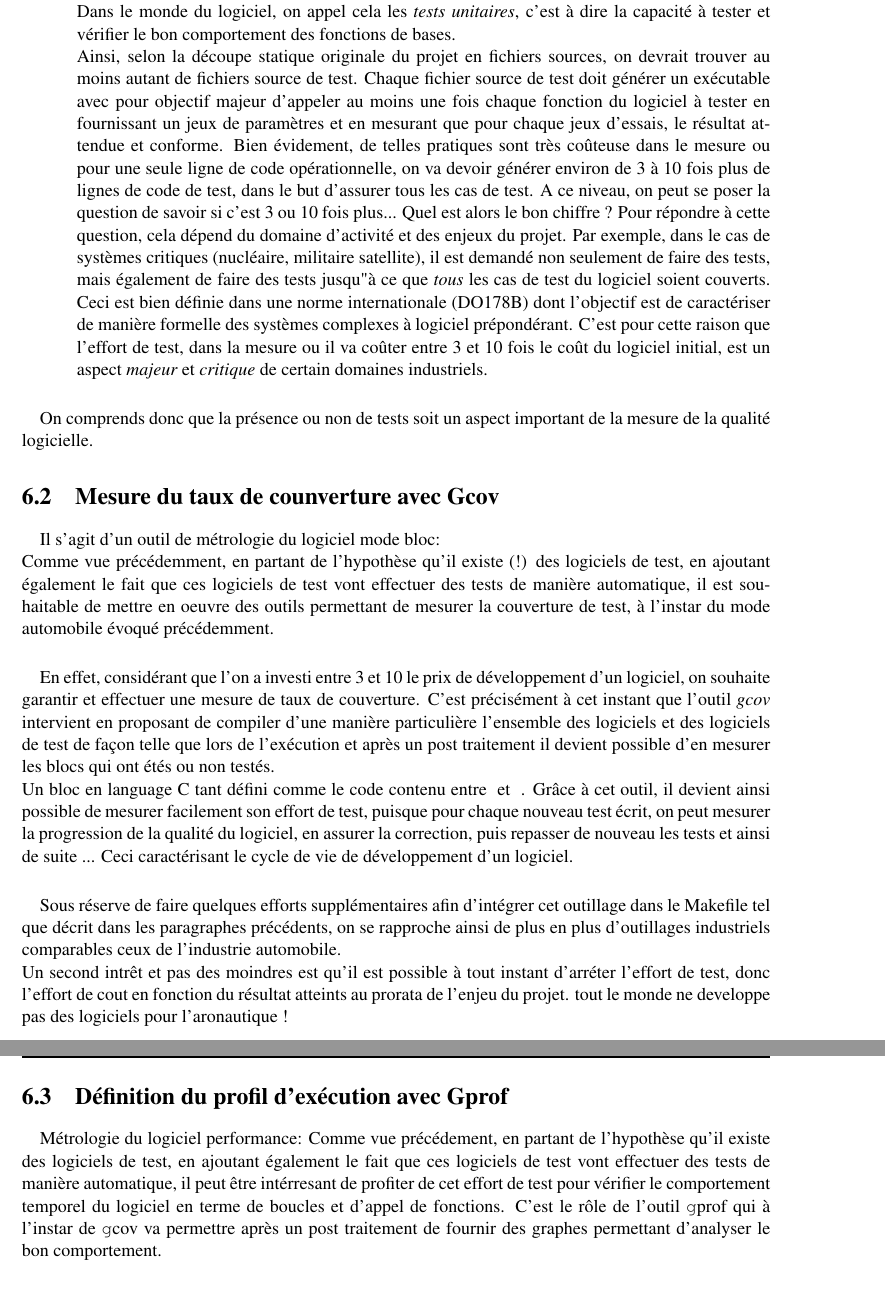
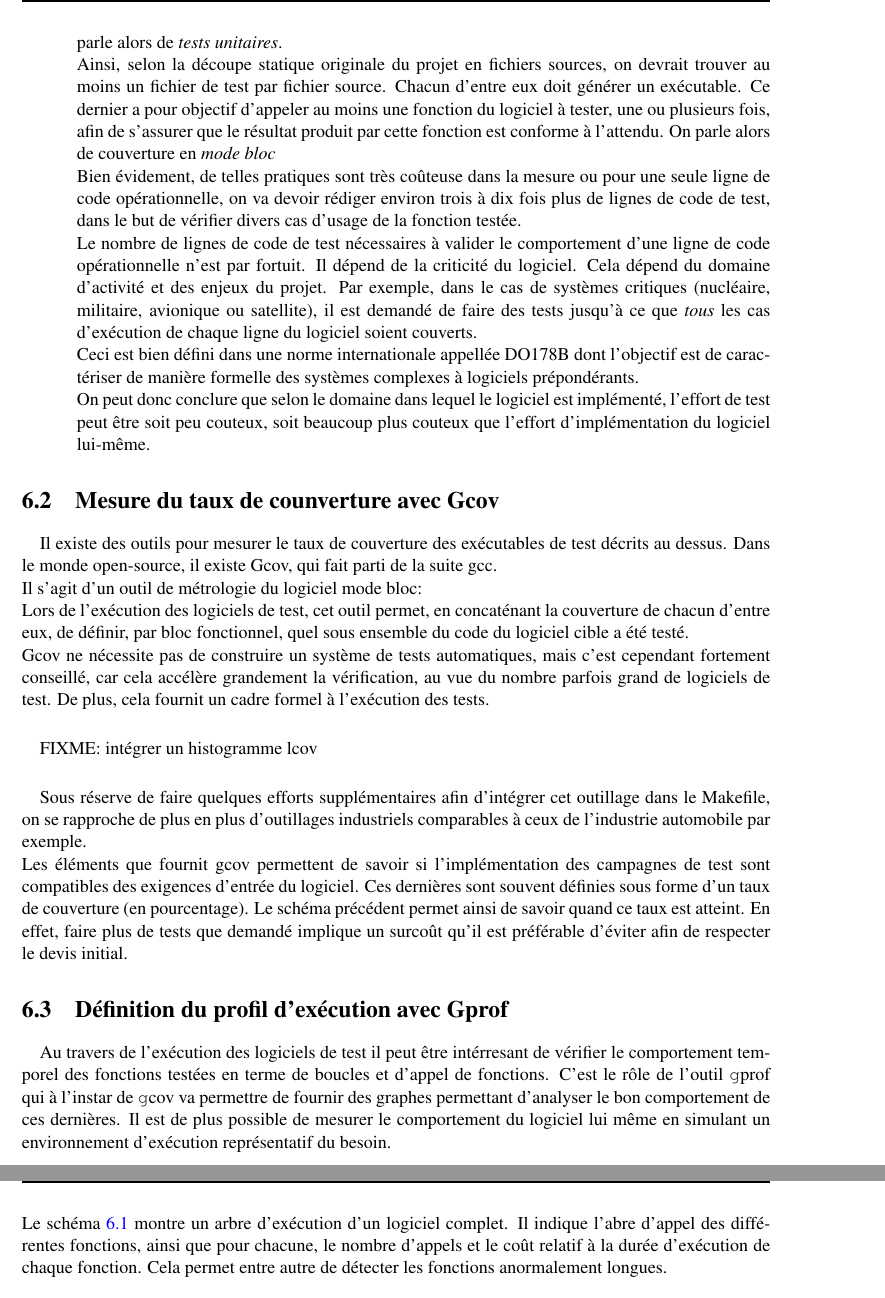
Before and after one commit to PThierry/outils_gnu, a LaTeX thesis (document.tex, which reads tests_profiling.tex): two parts of pages 44 and 45 of 70, joined at a grey line, cut at the place of the change. Compiled offline with pdfLaTeX; the source files are stored in an older character set and shown here as Unicode; a LaTeX package or settings file that is missing is left out.

Commit message:
updated most of test_profiling part. Not finished.

```diff
--- a/tests_profiling.tex
+++ b/tests_profiling.tex
@@ -64,26 +50,0 @@ production  de voitures, les robots  se calibrent  tout seul, mesurent
-l'usure    de leurs outils et  vérifient   pour  chaque pièce la bonne
-conformité sur  des états de surface  ou autres  aspects de conformité
-mécanique. Dans  le  monde  du logiciel, on   appel  cela les {\it tests
-unitaires},  c'est à   dire la  capacité à  tester  et vérifier  le bon
-comportement des fonctions de bases.\\ Ainsi, selon la découpe statique
-originale du projet  en fichiers sources,  on devrait trouver au moins
-autant de fichiers source de test.  Chaque fichier source de test doit
-générer un exécutable avec pour objectif majeur d'appeler au moins une
-fois chaque  fonction du logiciel à  tester en  fournissant un jeux de
-paramètres et  en mesurant que  pour chaque jeux d'essais, le résultat
-attendue et conforme.  Bien évidement,  de telles pratiques  sont très
-coûteuse   dans  le    mesure ou    pour une  seule      ligne de code
-opérationnelle, on  va devoir générer environ  de 3 à 10 fois  plus de
-lignes de code de test, dans le but d'assurer tous les cas de test.  A
-ce niveau,  on peut se poser la  question de savoir si  c'est  3 ou 10
-fois plus... Quel   est  alors le bon   chiffre  ?  Pour  répondre à  cette
-question, cela  dépend du domaine d'activité et  des enjeux du projet.
-Par exemple, dans  le  cas de systèmes critiques  (nucléaire, militaire
-satellite), il  est  demandé non  seulement  de faire des tests,  mais
-également de faire des tests  jusqu"à ce que {\it tous} les  cas de test  du
-logiciel   soient couverts.  Ceci  est   bien  définie dans une  norme
-internationale (DO178B) dont l'objectif est de caractériser de manière
-formelle  des systèmes complexes  à logiciel prépondérant.  C'est pour
-cette  raison que l'effort de   test, dans la mesure   ou il va coûter
-entre 3 et  10 fois le coût du  logiciel initial, est un aspect {\it majeur}
-et {\it critique} de certain domaines industriels.
@@ -90,61 +65,67 @@ et {\it critique} de certain domaines industriels.
+Dans  le  monde  du logiciel, on parle alors de {\it tests unitaires}.\\
+Ainsi, selon la découpe statique originale du projet  en fichiers sources,
+on devrait trouver au moins un fichier de test par fichier source.  Chacun d'entre
+eux doit générer un exécutable. Ce dernier a pour objectif d'appeler au moins une
+fonction du logiciel à  tester, une ou plusieurs fois, afin de s'assurer que le résultat
+produit par cette fonction est conforme à l'attendu. On parle alors de couverture
+en {\it mode bloc}\\
+Bien évidement,  de telles pratiques  sont très coûteuse   dans  la
+mesure ou    pour une  seule      ligne de code opérationnelle, on  va
+devoir rédiger environ trois à dix fois  plus de lignes de code de test,
+dans le but de vérifier divers cas d'usage de la fonction testée.\\
+Le nombre de lignes de code de test nécessaires à valider le comportement d'une ligne de code
+opérationnelle n'est par fortuit. Il dépend de la criticité du logiciel.
+Cela  dépend du domaine d'activité et  des enjeux du projet.
+Par exemple, dans  le  cas de systèmes critiques  (nucléaire, militaire, avionique ou
+satellite), il  est  demandé de faire des tests jusqu'à ce que {\it tous}
+les  cas d'exécution de chaque ligne du logiciel   soient couverts.\\
+Ceci  est   bien  défini dans une  norme internationale appellée DO178B
+dont l'objectif est de caractériser de manière formelle  des systèmes
+complexes  à logiciels prépondérants.\\
+On peut donc conclure que selon le domaine dans lequel le logiciel est implémenté, l'effort de test
+peut être soit peu couteux, soit beaucoup plus couteux que l'effort d'implémentation du logiciel
+lui-même.
 \end{itemize}
-
-\paragraph{}
-On comprends donc que   la présence ou non  de  tests soit  un  aspect
-important de la mesure de la qualité logicielle.
 
 \section{Mesure du taux de counverture avec Gcov}
 
 \paragraph{}
+Il existe des outils pour mesurer le taux de couverture des exécutables de test décrits au dessus.
+Dans le monde open-source, il existe Gcov, qui fait parti de la suite gcc.\\
 Il s'agit d'un outil de métrologie du logiciel mode  bloc:\\
-Comme vue précédemment,  en partant
-de l'hypothèse  qu'il existe (!)   des logiciels  de test, en ajoutant
-également le fait  que ces logiciels de test  vont effectuer des tests
-de manière automatique,  il  est souhaitable  de mettre en  oeuvre des
-outils permettant de mesurer la couverture de test, à l'instar du mode
-automobile évoqué précédemment.
+Lors de l'exécution des logiciels de test, cet outil permet, en concaténant la couverture de chacun
+d'entre eux, de définir, par bloc fonctionnel, quel sous ensemble du code du logiciel cible a été
+testé.\\
+Gcov ne nécessite pas de construire un système de tests automatiques, mais c'est cependant
+fortement conseillé, car cela accélère grandement la vérification, au vue du nombre parfois grand
+de logiciels de test. De plus, cela fournit un cadre formel à l'exécution des tests.
 
 \paragraph{}
-En  effet,  considérant  que  l'on a
-investi  entre 3  et 10 le  prix  de  développement d'un  logiciel, on
-souhaite garantir et effectuer une mesure de taux de couverture. C'est
-précisément à cet instant que  l'outil {\it \index{Gcov}gcov} intervient en proposant de
-compiler d'une  manière particulière l'ensemble   des logiciels et des
-logiciels de test de façon  telle que lors  de l'exécution et après un
-post traitement il devient  possible  d'en mesurer  les blocs qui  ont
-étés ou non testés.\\
-Un bloc en  language C tant  défini comme le code
-contenu entre { et } .   Grâce à cet outil,  il devient ainsi possible
-de mesurer facilement son effort de  test, puisque pour chaque nouveau
-test écrit, on peut mesurer la  progression de la qualité du logiciel,
-en assurer la correction, puis repasser  de nouveau les tests et ainsi
-de suite ... Ceci caractérisant le cycle de vie de développement d'un
-logiciel.
+FIXME: intégrer un histogramme lcov
 
 \paragraph{}
-Sous réserve de faire quelques efforts supplémentaires afin
-d'intégrer cet  outillage dans  le Makefile  tel que  décrit dans  les
-paragraphes  précédents,   on se  rapproche  ainsi   de  plus en  plus
-d'outillages industriels  comparables  ceux de l'industrie automobile.\\
-Un second  intrêt et pas des  moindres  est qu'il est  possible à tout
-instant d'arréter l'effort de test, donc  l'effort de cout en fonction
-du résultat atteints  au prorata de l'enjeu  du projet.  tout le monde
-ne developpe pas des logiciels pour l'aronautique !
-
+Sous réserve de faire quelques efforts supplémentaires afin d'intégrer cet  outillage dans
+le Makefile, on se  rapproche de  plus en  plus d'outillages industriels  comparables à
+ceux de l'industrie automobile par exemple.\\
+Les éléments que fournit gcov permettent de savoir si l'implémentation des campagnes de test sont
+compatibles des exigences d'entrée du logiciel. Ces dernières sont souvent définies sous forme d'un
+taux de couverture (en pourcentage). Le schéma précédent permet ainsi de savoir quand ce taux est
+atteint. En effet, faire plus de tests que demandé implique un surcoût qu'il est préférable
+d'éviter afin de respecter le devis initial.
 
 \section{Définition du profil d'exécution avec Gprof}
 
-
 \paragraph{}
-Métrologie du logiciel performance: Comme  vue précédement, en partant
-de l'hypothèse qu'il  existe  des logiciels  de  test, en ajoutant
-également le fait  que ces logiciels  de test vont effectuer des tests
-de  manière automatique, il peut être  intérresant  de profiter de cet
-effort de test pour vérifier  le comportement temporel du logiciel  en
-terme de boucles  et d'appel de  fonctions.  C'est le rôle de  l'outil
-{\texttt gprof}\index{Gprof} qui à  l'instar de {\texttt gcov} va permettre
-après un post traitement de fournir des graphes permettant d'analyser le bon
-comportement.
+Au travers de l'exécution des logiciels de test il peut être  intérresant
+de vérifier  le comportement temporel des fonctions testées  en terme de boucles
+et d'appel de  fonctions.  C'est le rôle de  l'outil {\texttt gprof}\index{Gprof}
+qui à  l'instar de {\texttt gcov} va permettre de fournir des graphes permettant
+d'analyser le bon comportement de ces dernières. Il est de plus possible de mesurer le comportement
+du logiciel lui même en simulant un environnement d'exécution représentatif du besoin.\\
+Le schéma \ref{fig:gprof} montre un arbre d'exécution d'un logiciel complet. Il indique l'abre
+d'appel des différentes fonctions, ainsi que pour chacune, le nombre d'appels et le coût relatif à
+la durée d'exécution de chaque fonction. Cela permet entre autre de détecter les fonctions
+anormalement longues.
 
 \begin{figure}[ht]
 \begin{center}
```
Also changed, not shown: tests_profiling.tex (100 more changed lines).
